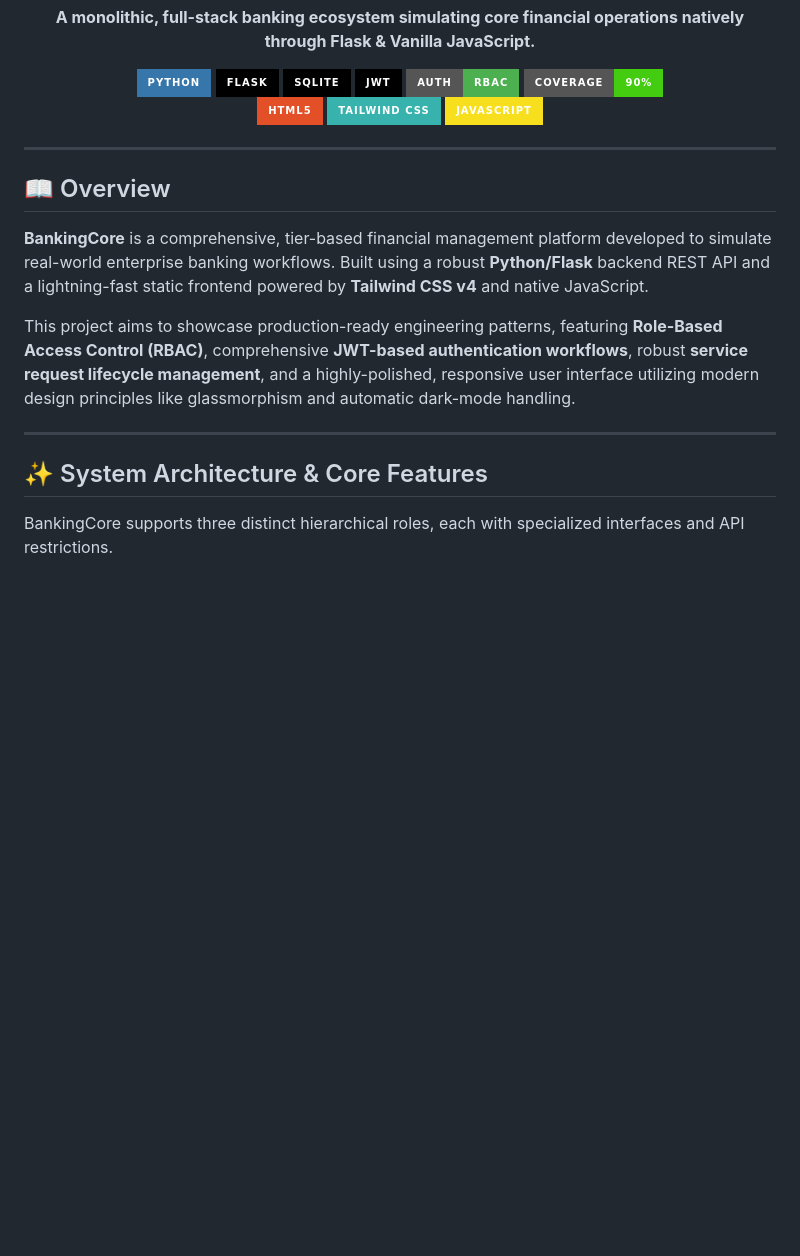
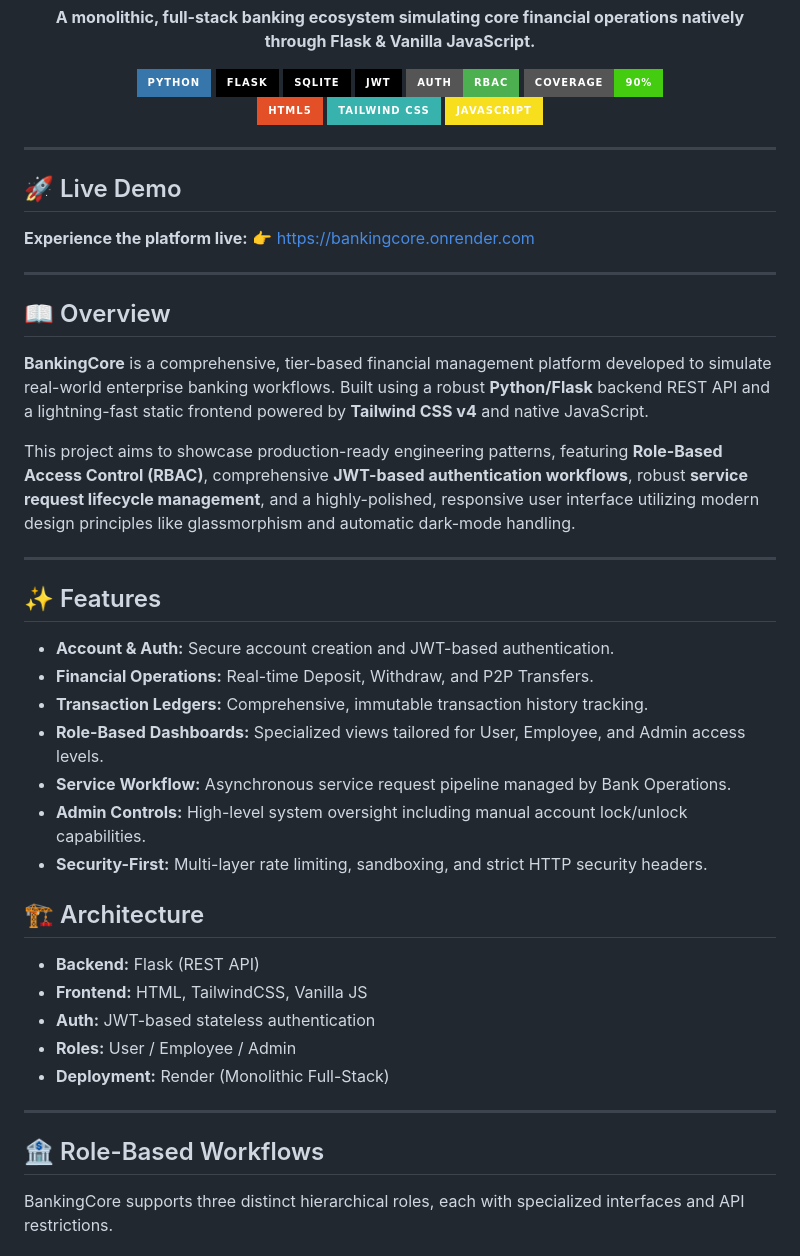
Before and after one commit to MalharBhatt-dev/BankingCore, a Markdown page: README.md, the part around the change. Rendered like a GitHub page; badges without logos; blank space fills up the shorter version.

Commit message:
Update README.md to enhance project overview and add live demo section

```diff
--- a/README.md
+++ b/README.md
@@ -19,6 +19,11 @@
 
 ---
 
+## 🚀 Live Demo
+**Experience the platform live:** [👉 https://bankingcore.onrender.com](https://bankingcore.onrender.com)
+
+---
+
 ## 📖 Overview
 
 **BankingCore** is a comprehensive, tier-based financial management platform developed to simulate real-world enterprise banking workflows. Built using a robust **Python/Flask** backend REST API and a lightning-fast static frontend powered by **Tailwind CSS v4** and native JavaScript.
@@ -27,7 +32,27 @@ This project aims to showcase production-ready engineering patterns, featuring *
 
 ---
 
-## ✨ System Architecture & Core Features
+## ✨ Features
+
+- **Account & Auth:** Secure account creation and JWT-based authentication.
+- **Financial Operations:** Real-time Deposit, Withdraw, and P2P Transfers.
+- **Transaction Ledgers:** Comprehensive, immutable transaction history tracking.
+- **Role-Based Dashboards:** Specialized views tailored for User, Employee, and Admin access levels.
+- **Service Workflow:** Asynchronous service request pipeline managed by Bank Operations.
+- **Admin Controls:** High-level system oversight including manual account lock/unlock capabilities.
+- **Security-First:** Multi-layer rate limiting, sandboxing, and strict HTTP security headers.
+
+## 🏗️ Architecture
+
+- **Backend:** Flask (REST API)
+- **Frontend:** HTML, TailwindCSS, Vanilla JS
+- **Auth:** JWT-based stateless authentication
+- **Roles:** User / Employee / Admin
+- **Deployment:** Render (Monolithic Full-Stack)
+
+---
+
+## 🏦 Role-Based Workflows
 
 BankingCore supports three distinct hierarchical roles, each with specialized interfaces and API restrictions.
 
```
